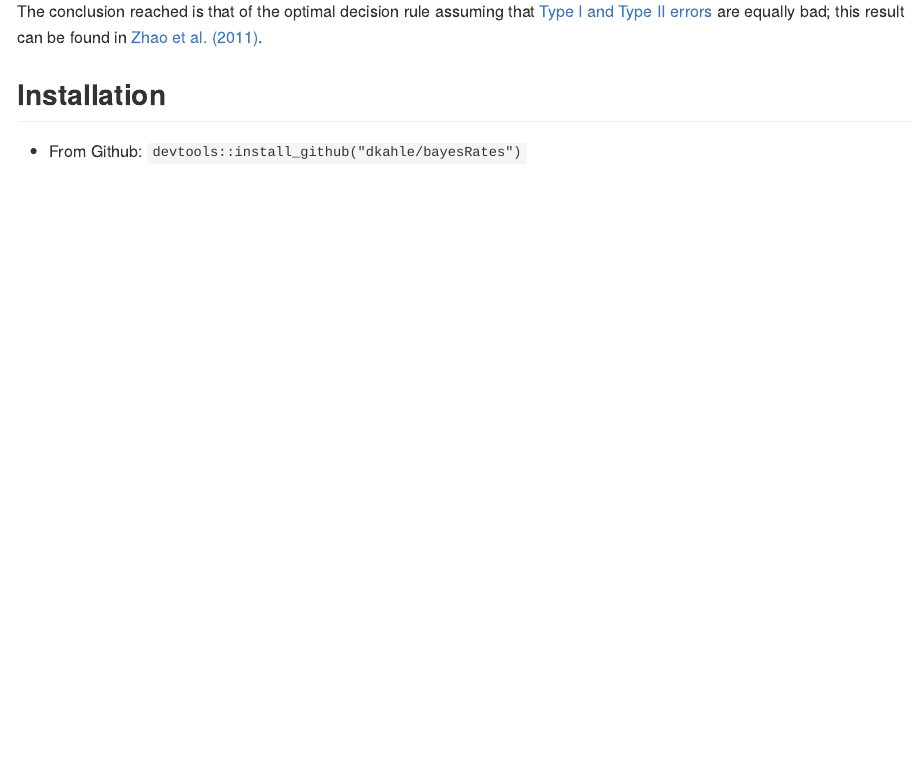
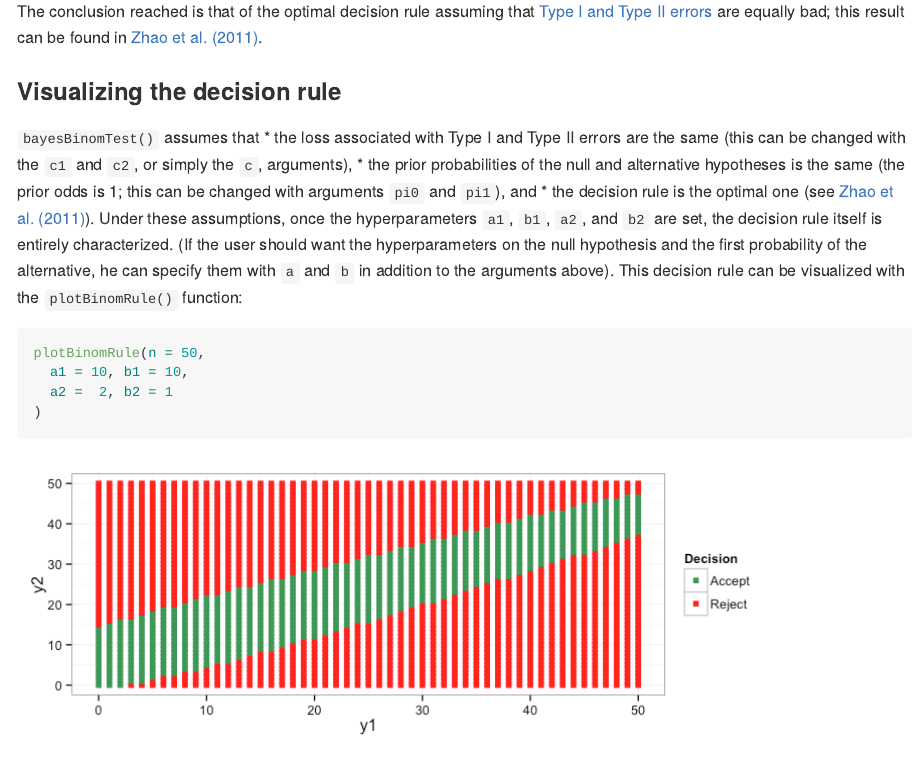
Before and after one commit to dkahle/bayesRates, an R Markdown document (README.Rmd): the page in a window 1100 px wide, from 2860 px down. The pictures show the output file README.md that the author committed with the source, drawn offline in the style of GitHub.

Commit message:
plotBinomRule in readme

````diff
--- a/README.Rmd
+++ b/README.Rmd
@@ -67,6 +67,19 @@ bayesBinomTest(x = c(26, 34), n = 50,
 ```
 The conclusion reached is that of the optimal decision rule assuming that [Type I and Type II errors](http://en.wikipedia.org/wiki/Type_I_and_type_II_errors) are equally bad; this result can be found in [Zhao et al. (2011)](http://link.springer.com/article/10.1007/s11424-011-8250-x#page-1).
 
+### Visualizing the decision rule
+
+`bayesBinomTest()` assumes that
+* the loss associated with Type I and Type II errors are the same (this can be changed with the `c1` and `c2`, or simply the `c`, arguments),
+* the prior probabilities of the null and alternative hypotheses is the same (the prior odds is 1; this can be changed with arguments `pi0` and `pi1`), and
+* the decision rule is the optimal one (see [Zhao et al. (2011)](http://link.springer.com/article/10.1007/s11424-011-8250-x#page-1)).
+Under these assumptions, once the hyperparameters `a1`, `b1`, `a2`, and `b2` are set, the decision rule itself is entirely characterized.  (If the user should want the hyperparameters on the null hypothesis and the first probability of the alternative, he can specify them with `a` and `b` in addition to the arguments above).  This decision rule can be visualized with the `plotBinomRule()` function:
+```{r}
+plotBinomRule(n = 50,
+  a1 = 10, b1 = 10,
+  a2 =  2, b2 = 1
+)
+```
 
 
 ## Installation
````
Also changed, not shown: README-unnamed-chunk-8-1.png (added), README.md.
